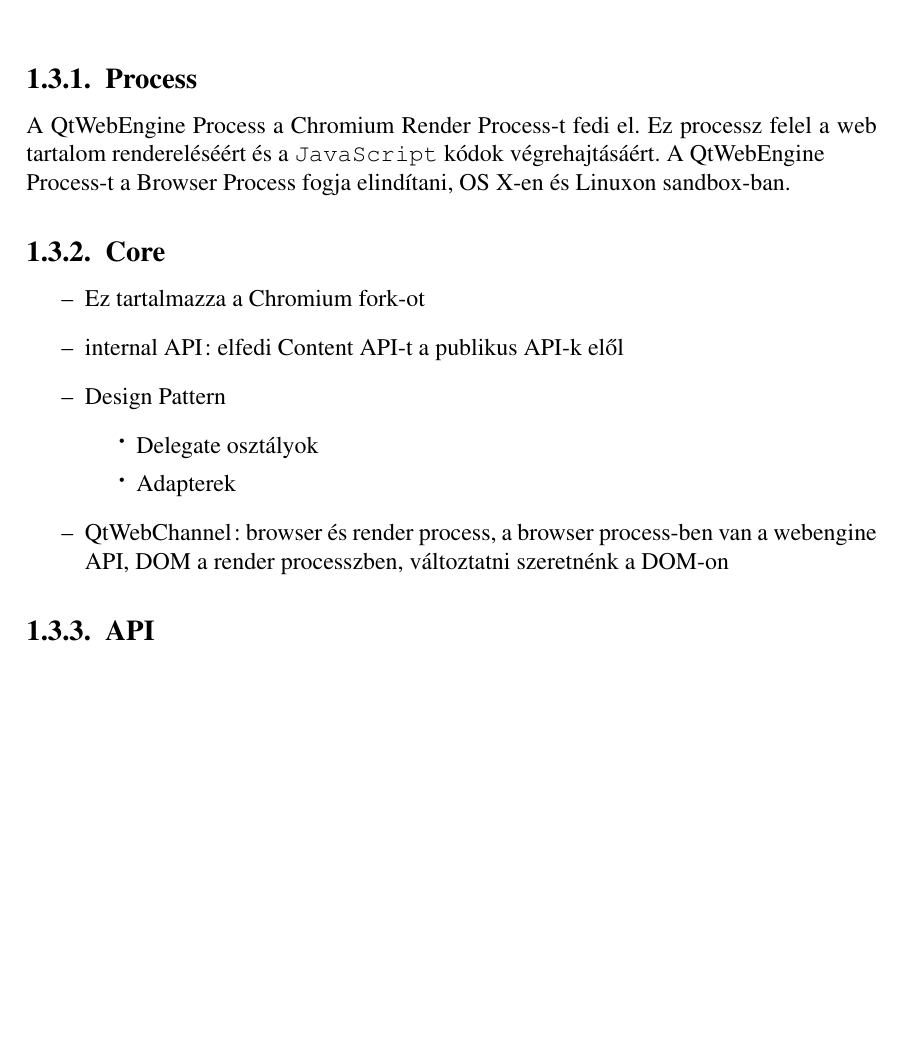
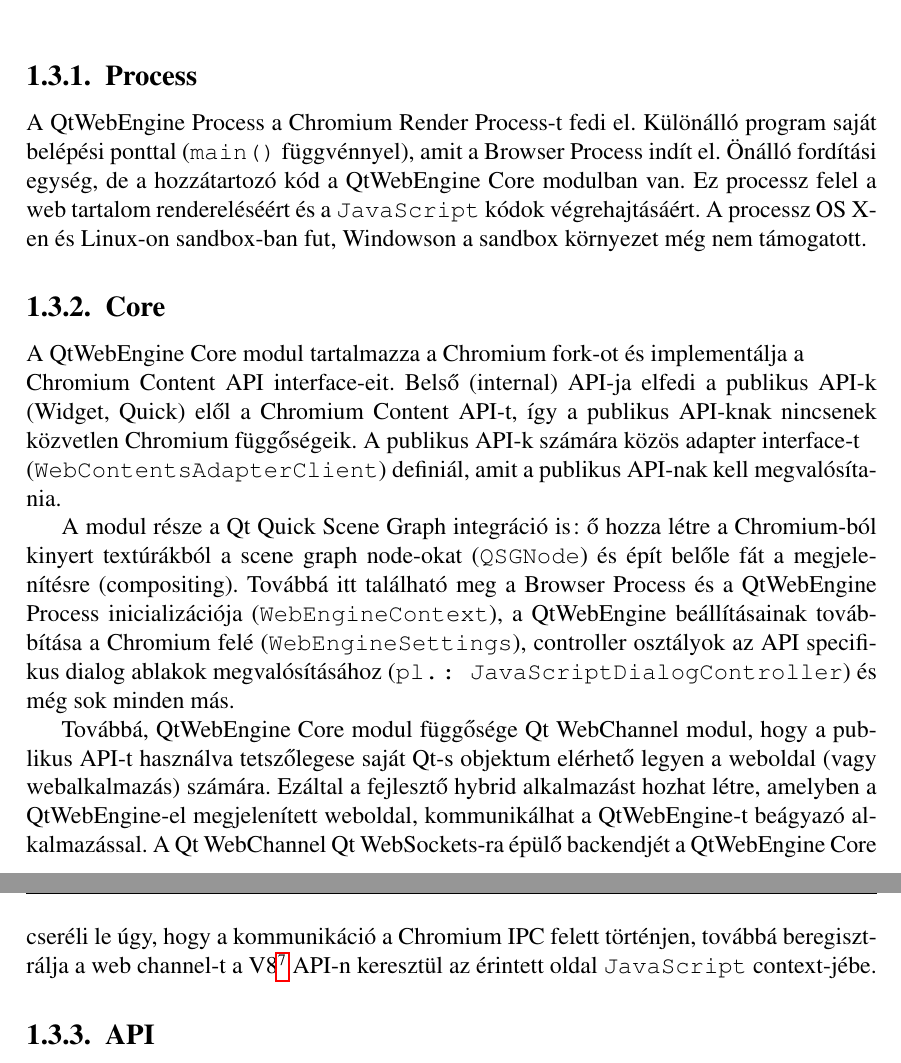
Before and after one commit to stampho/diplomamunka, a LaTeX thesis (diplomamunka.tex): part of page 21 of 39 before the commit and two parts of pages 21 and 22 of 40 after it, the two joined at a grey line, cut so that both start at the same text, the shorter picture padded with empty space. Compiled offline with pdfLaTeX.

Commit message:
QtWebEngine Overview: Document QtWebEngine Core module

```diff
--- a/diplomamunka.tex
+++ b/diplomamunka.tex
@@ -930,22 +930,36 @@
 \end{figure}
 
 \subsection{Process}
-A QtWebEngine Process a Chromium Render Process-t fedi el. Ez processz felel a web tartalom
-rendereléséért és a \texttt{JavaScript} kódok végrehajtásáért. A QtWebEngine \\
-Process-t a Browser Process fogja elindítani, OS X-en és Linuxon sandbox-ban.
+A QtWebEngine Process a Chromium Render Process-t fedi el. Különálló program saját belépési
+ponttal (\texttt{main()} függvénnyel), amit a Browser Process indít el. Önálló fordítási
+egység, de a hozzátartozó kód a QtWebEngine Core modulban van.
+Ez processz felel a web tartalom rendereléséért és a \texttt{JavaScript} kódok
+végrehajtásáért. A processz OS X-en és Linux-on sandbox-ban fut, Windowson a sandbox
+környezet még nem támogatott.
 
 \subsection{Core}
-\begin{itemize}
-    \item Ez tartalmazza a Chromium fork-ot
-    \item internal API: elfedi Content API-t a publikus API-k elől
-    \item Design Pattern
-        \begin{itemize}
-            \item Delegate osztályok
-            \item Adapterek
-        \end{itemize}
-    \item QtWebChannel: browser és render process, a browser process-ben van a
-        webengine API, DOM a render processzben, változtatni szeretnénk a DOM-on
-\end{itemize}
+A QtWebEngine Core modul tartalmazza a Chromium fork-ot és implementálja a \\
+Chromium Content API interface-eit. Belső (internal) API-ja elfedi a publikus API-k
+(Widget, Quick) elől a Chromium Content API-t, így a publikus API-knak nincsenek közvetlen
+Chromium függőségeik. A publikus API-k számára közös adapter interface-t \\
+(\texttt{WebContentsAdapterClient}) definiál, amit a publikus API-nak kell megvalósítania.
+
+A modul része a Qt Quick Scene Graph integráció is: ő hozza létre a Chromium-ból
+kinyert textúrákból a scene graph node-okat (\texttt{QSGNode}) és épít belőle fát a
+megjelenítésre (compositing). Továbbá itt található meg a Browser Process és a QtWebEngine
+Process inicializációja (\texttt{WebEngineContext}), a QtWebEngine beállításainak továbbítása
+a Chromium felé (\texttt{WebEngineSettings}), controller osztályok az API specifikus
+dialog ablakok megvalósításához (\texttt{pl.: JavaScriptDialogController}) és még sok minden
+más.
+
+Továbbá, QtWebEngine Core modul függősége Qt WebChannel modul, hogy a publikus API-t
+használva tetszőlegese saját Qt-s objektum elérhető legyen a weboldal (vagy webalkalmazás)
+számára. Ezáltal a fejlesztő hybrid alkalmazást hozhat létre, amelyben a QtWebEngine-el
+megjelenített weboldal, kommunikálhat a QtWebEngine-t beágyazó alkalmazással.
+A Qt WebChannel Qt WebSockets-ra épülő backendjét a QtWebEngine Core cseréli le úgy,
+hogy a kommunikáció a Chromium IPC felett történjen, továbbá beregisztrálja a web channel-t
+a V8\footnote{a Chromium JavaScript motorja} API-n keresztül az érintett oldal
+\texttt{JavaScript} context-jébe.
 
 \subsection{API}
 \begin{itemize}
```
Also changed, not shown: 1 other file.
